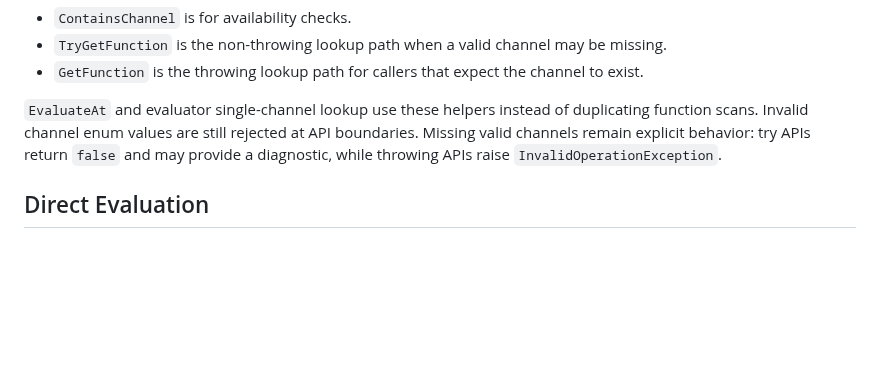
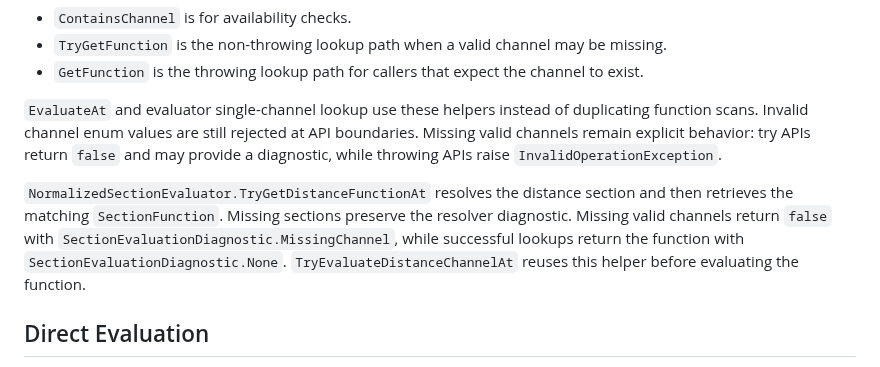
Before and after one commit to Coasterpete/QuantumCoasterWorksLib, a Markdown page: docs/track/normalized-section-invariants.md, the part around the change. Rendered like a GitHub page; blank space fills up the shorter version.

Commit message:
Milestone 113: document evaluator distance function lookup

```diff
--- a/docs/track/normalized-section-invariants.md
+++ b/docs/track/normalized-section-invariants.md
@@ -96,6 +96,13 @@ duplicating function scans. Invalid channel enum values are still rejected at AP
 boundaries. Missing valid channels remain explicit behavior: try APIs return `false`
 and may provide a diagnostic, while throwing APIs raise `InvalidOperationException`.
 
+`NormalizedSectionEvaluator.TryGetDistanceFunctionAt` resolves the distance section and
+then retrieves the matching `SectionFunction`. Missing sections preserve the resolver
+diagnostic. Missing valid channels return `false` with
+`SectionEvaluationDiagnostic.MissingChannel`, while successful lookups return the
+function with `SectionEvaluationDiagnostic.None`. `TryEvaluateDistanceChannelAt` reuses
+this helper before evaluating the function.
+
 ## Direct Evaluation
 
 Direct evaluation APIs require finite evaluation `x` values. Unsupported channels are
```
